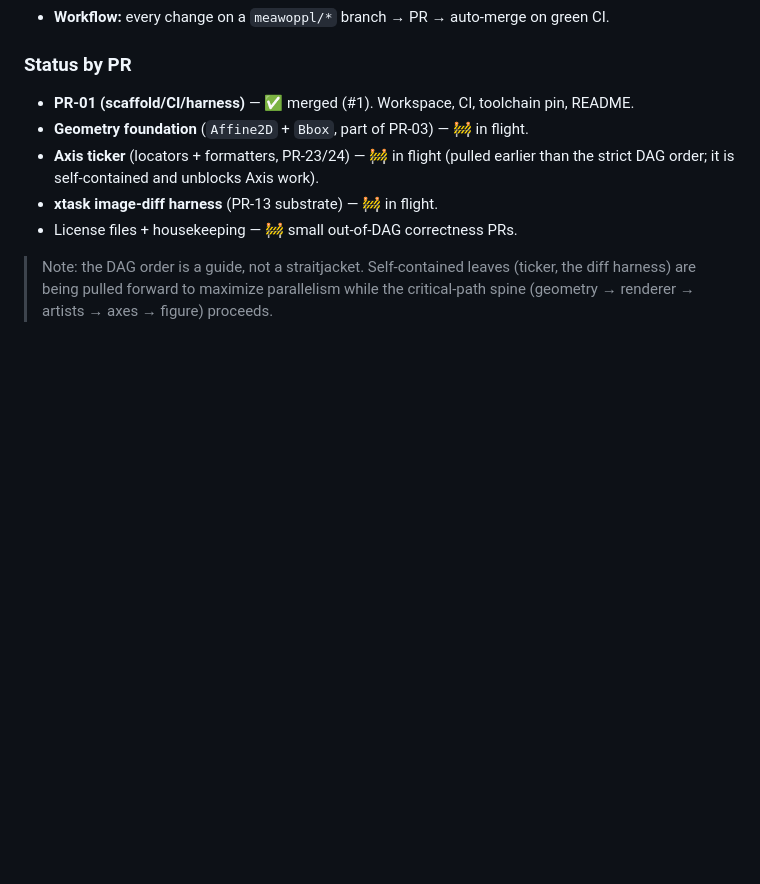
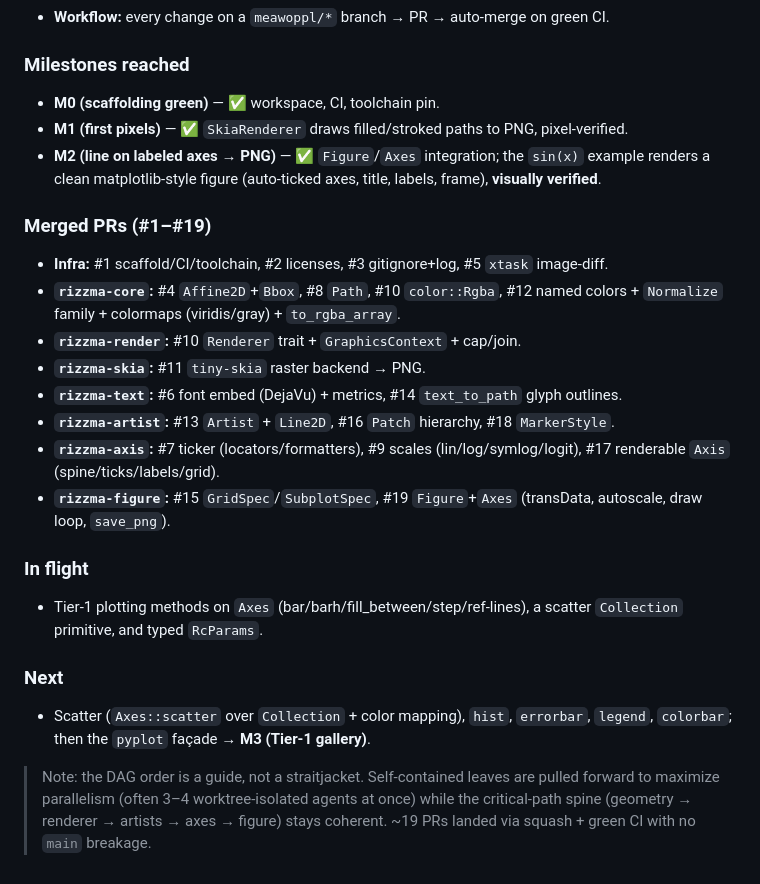
Before and after one commit to OrbitalCommons/rizzma, a Markdown page: design/04-implementation-plan.md, the part around the change. Drawn GitHub-style; blank space fills up the shorter version.

Commit message:
Update execution log: M1 and M2 reached (#20)

```diff
--- a/design/04-implementation-plan.md
+++ b/design/04-implementation-plan.md
@@ -507,14 +507,35 @@ plan above stays the *intent* and this section is the *ground truth*).
   escape hatch.
 - **Workflow:** every change on a `meawoppl/*` branch → PR → auto-merge on green CI.
 
-### Status by PR
-- **PR-01 (scaffold/CI/harness)** — ✅ merged (#1). Workspace, CI, toolchain pin, README.
-- **Geometry foundation** (`Affine2D` + `Bbox`, part of PR-03) — 🚧 in flight.
-- **Axis ticker** (locators + formatters, PR-23/24) — 🚧 in flight (pulled earlier than the
-  strict DAG order; it is self-contained and unblocks Axis work).
-- **xtask image-diff harness** (PR-13 substrate) — 🚧 in flight.
-- License files + housekeeping — 🚧 small out-of-DAG correctness PRs.
+### Milestones reached
+- **M0 (scaffolding green)** — ✅ workspace, CI, toolchain pin.
+- **M1 (first pixels)** — ✅ `SkiaRenderer` draws filled/stroked paths to PNG, pixel-verified.
+- **M2 (line on labeled axes → PNG)** — ✅ `Figure`/`Axes` integration; the `sin(x)` example
+  renders a clean matplotlib-style figure (auto-ticked axes, title, labels, frame),
+  **visually verified**.
 
-> Note: the DAG order is a guide, not a straitjacket. Self-contained leaves (ticker, the
-> diff harness) are being pulled forward to maximize parallelism while the critical-path
-> spine (geometry → renderer → artists → axes → figure) proceeds.
+### Merged PRs (#1–#19)
+- **Infra:** #1 scaffold/CI/toolchain, #2 licenses, #3 gitignore+log, #5 `xtask` image-diff.
+- **`rizzma-core`:** #4 `Affine2D`+`Bbox`, #8 `Path`, #10 `color::Rgba`, #12 named colors +
+  `Normalize` family + colormaps (viridis/gray) + `to_rgba_array`.
+- **`rizzma-render`:** #10 `Renderer` trait + `GraphicsContext` + cap/join.
+- **`rizzma-skia`:** #11 `tiny-skia` raster backend → PNG.
+- **`rizzma-text`:** #6 font embed (DejaVu) + metrics, #14 `text_to_path` glyph outlines.
+- **`rizzma-artist`:** #13 `Artist` + `Line2D`, #16 `Patch` hierarchy, #18 `MarkerStyle`.
+- **`rizzma-axis`:** #7 ticker (locators/formatters), #9 scales (lin/log/symlog/logit),
+  #17 renderable `Axis` (spine/ticks/labels/grid).
+- **`rizzma-figure`:** #15 `GridSpec`/`SubplotSpec`, #19 `Figure`+`Axes` (transData,
+  autoscale, draw loop, `save_png`).
+
+### In flight
+- Tier-1 plotting methods on `Axes` (bar/barh/fill_between/step/ref-lines), a scatter
+  `Collection` primitive, and typed `RcParams`.
+
+### Next
+- Scatter (`Axes::scatter` over `Collection` + color mapping), `hist`, `errorbar`,
+  `legend`, `colorbar`; then the `pyplot` façade → **M3 (Tier-1 gallery)**.
+
+> Note: the DAG order is a guide, not a straitjacket. Self-contained leaves are pulled
+> forward to maximize parallelism (often 3–4 worktree-isolated agents at once) while the
+> critical-path spine (geometry → renderer → artists → axes → figure) stays coherent.
+> ~19 PRs landed via squash + green CI with no `main` breakage.
```
